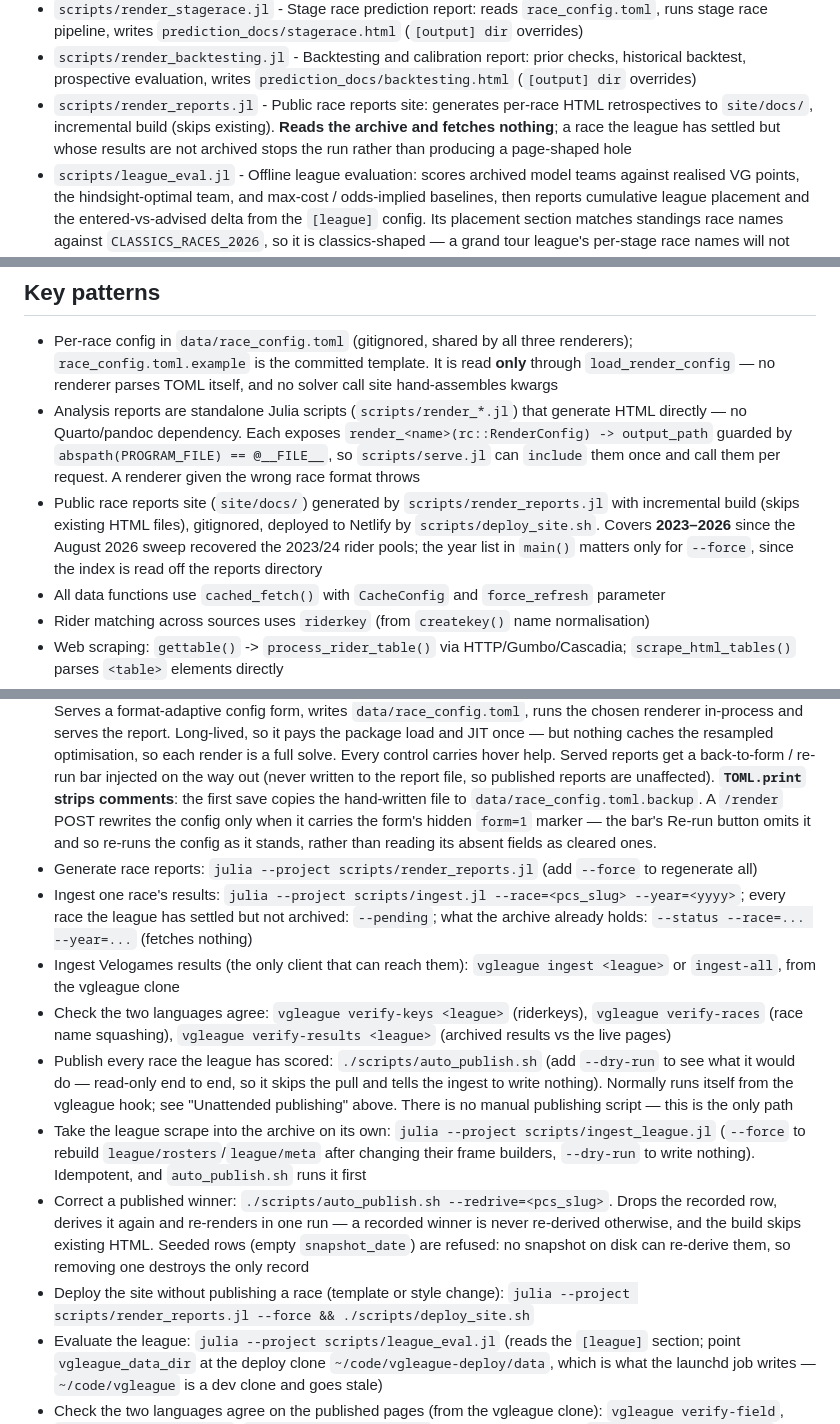
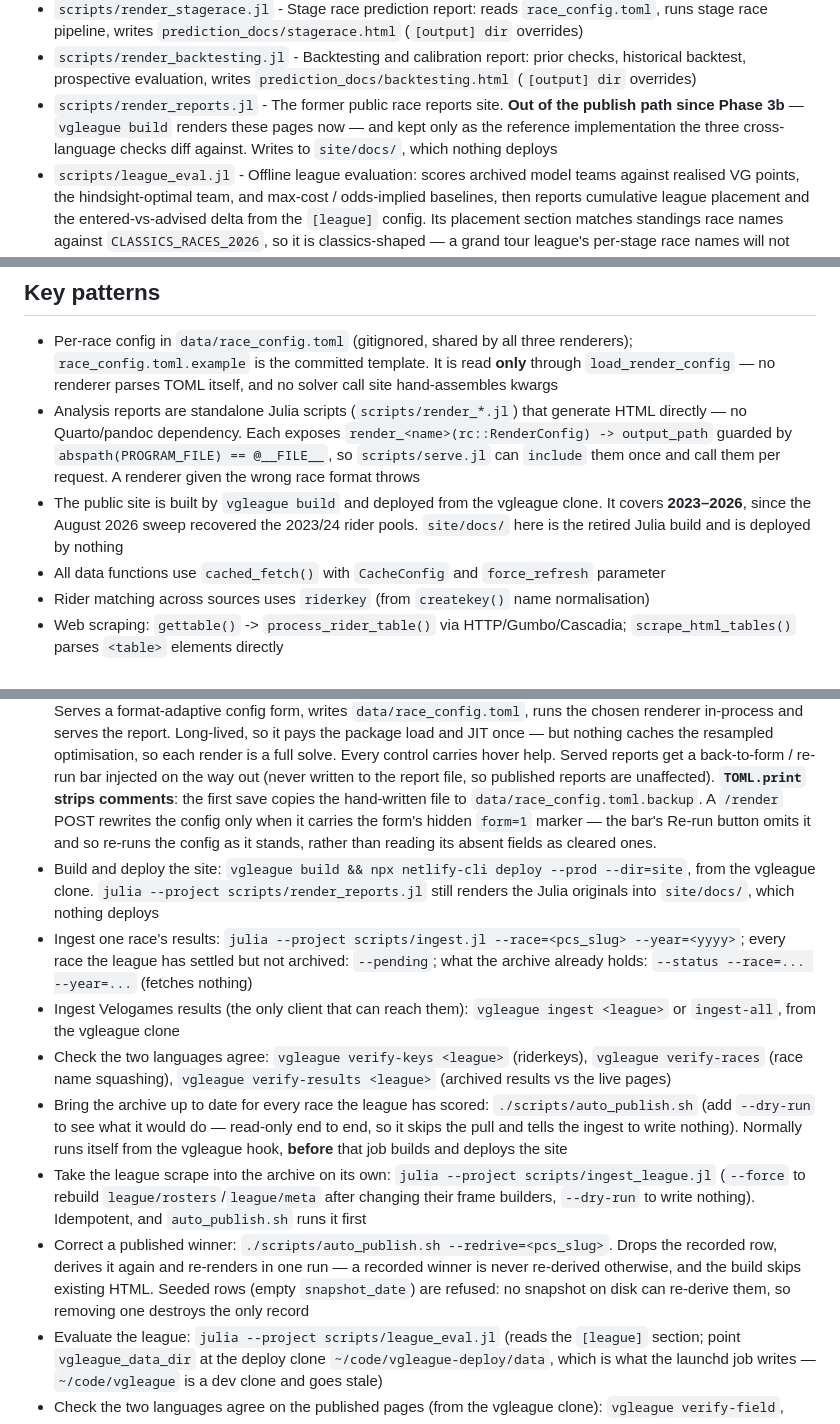
Before and after one commit to jzuccollo/Velogames.jl, a Markdown page: CLAUDE.md, 3 parts joined by grey strips. GitHub-like rendering.

```diff
--- a/CLAUDE.md
+++ b/CLAUDE.md
@@ -33,7 +33,7 @@ Fantasy cycling team optimisation for velogames.com. Scrapes rider data from Vel
 - `scripts/render_assessor.jl` - Team assessor report: compares custom team vs optimal, retrospective analysis, writes `prediction_docs/assessor.html` (`[output] dir` overrides)
 - `scripts/render_stagerace.jl` - Stage race prediction report: reads `race_config.toml`, runs stage race pipeline, writes `prediction_docs/stagerace.html` (`[output] dir` overrides)
 - `scripts/render_backtesting.jl` - Backtesting and calibration report: prior checks, historical backtest, prospective evaluation, writes `prediction_docs/backtesting.html` (`[output] dir` overrides)
-- `scripts/render_reports.jl` - Public race reports site: generates per-race HTML retrospectives to `site/docs/`, incremental build (skips existing). **Reads the archive and fetches nothing**; a race the league has settled but whose results are not archived stops the run rather than producing a page-shaped hole
+- `scripts/render_reports.jl` - The former public race reports site. **Out of the publish path since Phase 3b** — `vgleague build` renders these pages now — and kept only as the reference implementation the three cross-language checks diff against. Writes to `site/docs/`, which nothing deploys
 - `scripts/league_eval.jl` - Offline league evaluation: scores archived model teams against realised VG points, the hindsight-optimal team, and max-cost / odds-implied baselines, then reports cumulative league placement and the entered-vs-advised delta from the `[league]` config. Its placement section matches standings race names against `CLASSICS_RACES_2026`, so it is classics-shaped — a grand tour league's per-stage race names will not resolve.
 - `scripts/ingest.jl` - **The** fetch-and-store phase. `--race=SLUG --year=N`, `--pending` (every race the league has settled a winner for whose archive is short of a required type), `--status`. Exits non-zero on a race it was asked for and could not complete, so `auto_publish.sh` stops before rendering
 - `scripts/field_digest.jl` - One JSON row per archived race: the report field's size, a hash of its rider keys, its cost and score, the completeness facts and both hindsight teams. Read by `vgleague verify-field`
@@ -748,7 +783,7 @@ comparison. See `roadmap.md` "SHIPPED: one-day market blend".
 
 - Per-race config in `data/race_config.toml` (gitignored, shared by all three renderers); `race_config.toml.example` is the committed template. It is read **only** through `load_render_config` — no renderer parses TOML itself, and no solver call site hand-assembles kwargs
 - Analysis reports are standalone Julia scripts (`scripts/render_*.jl`) that generate HTML directly — no Quarto/pandoc dependency. Each exposes `render_<name>(rc::RenderConfig) -> output_path` guarded by `abspath(PROGRAM_FILE) == @__FILE__`, so `scripts/serve.jl` can `include` them once and call them per request. A renderer given the wrong race format throws
-- Public race reports site (`site/docs/`) generated by `scripts/render_reports.jl` with incremental build (skips existing HTML files), gitignored, deployed to Netlify by `scripts/deploy_site.sh`. Covers **2023–2026** since the August 2026 sweep recovered the 2023/24 rider pools; the year list in `main()` matters only for `--force`, since the index is read off the reports directory
+- The public site is built by `vgleague build` and deployed from the vgleague clone. It covers **2023–2026**, since the August 2026 sweep recovered the 2023/24 rider pools. `site/docs/` here is the retired Julia build and is deployed by nothing
 - All data functions use `cached_fetch()` with `CacheConfig` and `force_refresh` parameter
 - Rider matching across sources uses `riderkey` (from `createkey()` name normalisation)
 - Web scraping: `gettable()` -> `process_rider_table()` via HTTP/Gumbo/Cascadia; `scrape_html_tables()` parses `<table>` elements directly
@@ -771,14 +806,13 @@ comparison. See `roadmap.md` "SHIPPED: one-day market blend".
 - Run stage race predictor: `julia --project scripts/render_stagerace.jl`
 - Run backtesting: `julia --project scripts/render_backtesting.jl`
 - Local web frontend: `julia --project scripts/serve.jl [--port 8080]`, then open `http://localhost:8080`. Serves a format-adaptive config form, writes `data/race_config.toml`, runs the chosen renderer in-process and serves the report. Long-lived, so it pays the package load and JIT once — but nothing caches the resampled optimisation, so each render is a full solve. Every control carries hover help. Served reports get a back-to-form / re-run bar injected on the way out (never written to the report file, so published reports are unaffected). **`TOML.print` strips comments**: the first save copies the hand-written file to `data/race_config.toml.backup`. A `/render` POST rewrites the config only when it carries the form's hidden `form=1` marker — the bar's Re-run button omits it and so re-runs the config as it stands, rather than reading its absent fields as cleared ones.
-- Generate race reports: `julia --project scripts/render_reports.jl` (add `--force` to regenerate all)
+- Build and deploy the site: `vgleague build && npx netlify-cli deploy --prod --dir=site`, from the vgleague clone. `julia --project scripts/render_reports.jl` still renders the Julia originals into `site/docs/`, which nothing deploys
 - Ingest one race's results: `julia --project scripts/ingest.jl --race=<pcs_slug> --year=<yyyy>`; every race the league has settled but not archived: `--pending`; what the archive already holds: `--status --race=... --year=...` (fetches nothing)
 - Ingest Velogames results (the only client that can reach them): `vgleague ingest <league>` or `ingest-all`, from the vgleague clone
 - Check the two languages agree: `vgleague verify-keys <league>` (riderkeys), `vgleague verify-races` (race name squashing), `vgleague verify-results <league>` (archived results vs the live pages)
-- Publish every race the league has scored: `./scripts/auto_publish.sh` (add `--dry-run` to see what it would do — read-only end to end, so it skips the pull and tells the ingest to write nothing). Normally runs itself from the vgleague hook; see "Unattended publishing" above. There is no manual publishing script — this is the only path
+- Bring the archive up to date for every race the league has scored: `./scripts/auto_publish.sh` (add `--dry-run` to see what it would do — read-only end to end, so it skips the pull and tells the ingest to write nothing). Normally runs itself from the vgleague hook, **before** that job builds and deploys the site
 - Take the league scrape into the archive on its own: `julia --project scripts/ingest_league.jl` (`--force` to rebuild `league/rosters`/`league/meta` after changing their frame builders, `--dry-run` to write nothing). Idempotent, and `auto_publish.sh` runs it first
 - Correct a published winner: `./scripts/auto_publish.sh --redrive=<pcs_slug>`. Drops the recorded row, derives it again and re-renders in one run — a recorded winner is never re-derived otherwise, and the build skips existing HTML. Seeded rows (empty `snapshot_date`) are refused: no snapshot on disk can re-derive them, so removing one destroys the only record
-- Deploy the site without publishing a race (template or style change): `julia --project scripts/render_reports.jl --force && ./scripts/deploy_site.sh`
 - Evaluate the league: `julia --project scripts/league_eval.jl` (reads the `[league]` section; point `vgleague_data_dir` at the deploy clone `~/code/vgleague-deploy/data`, which is what the launchd job writes — `~/code/vgleague` is a dev clone and goes stale)
 - Check the two languages agree on the published pages (from the vgleague clone): `vgleague verify-field`, `vgleague verify-report`, `vgleague verify-dossier`. Their Julia halves are `scripts/field_digest.jl` and `scripts/report_dump.jl`, both of which take an output directory and never touch `site/docs`
 - Audit the archive: `julia --project scripts/archive_audit.jl` (per-type counts plus unknown types, files short of mandatory columns, files with no provenance, stray files). `--write-manifest` rewrites `_manifest.toml` from `ARCHIVE_TYPES`; `--check` exits non-zero when the two disagree
```
Also changed, not shown: other parts of CLAUDE.md (+52 -17 lines).
